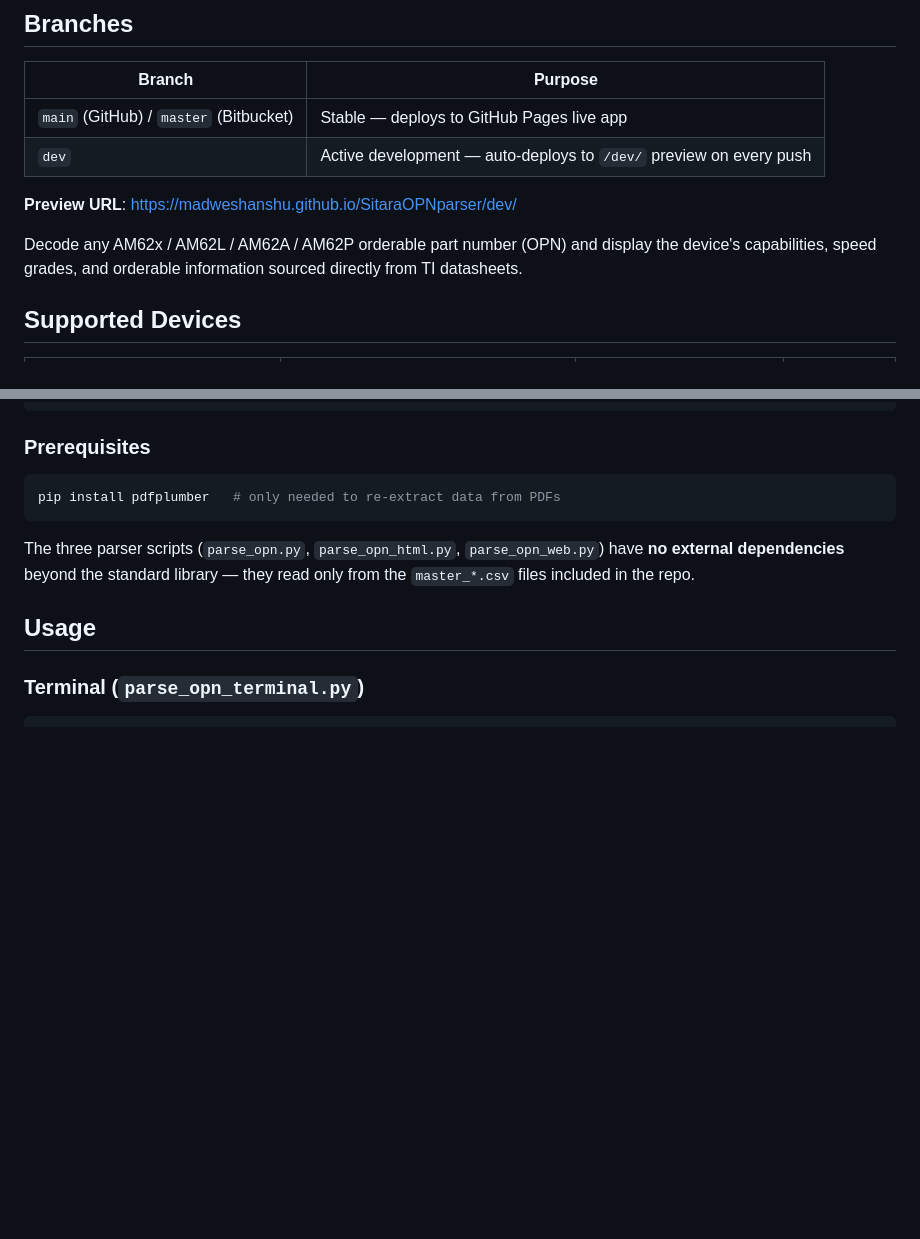
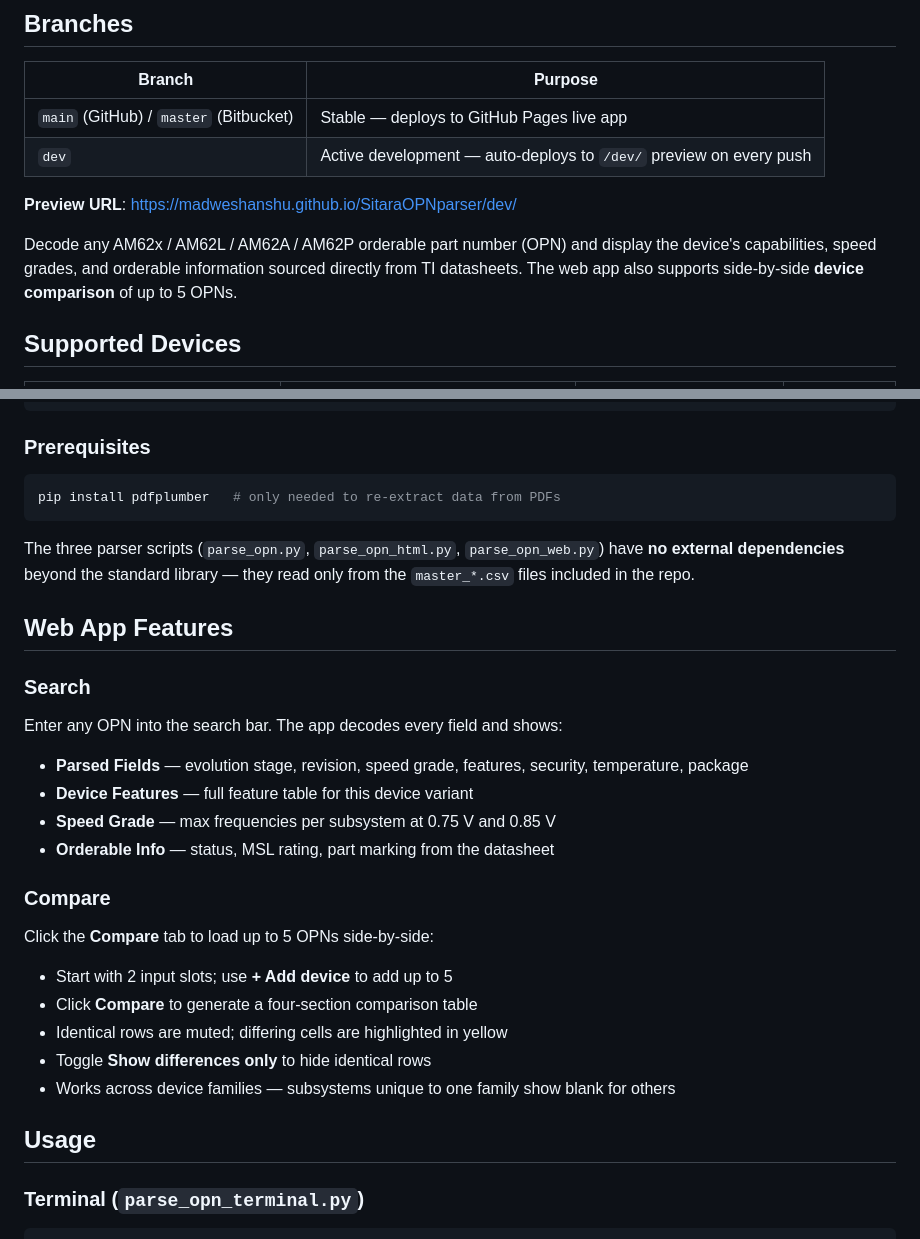
Before and after one commit to madweshanshu/SitaraOPNparser, a Markdown page: README.md, 2 parts joined by grey strips. Rendered like a GitHub page; blank space fills up the shorter version.

````diff
--- a/README.md
+++ b/README.md
@@ -14,7 +14,7 @@
 
 **Preview URL**: https://madweshanshu.github.io/SitaraOPNparser/dev/
 
-Decode any AM62x / AM62L / AM62A / AM62P orderable part number (OPN) and display the device's capabilities, speed grades, and orderable information sourced directly from TI datasheets.
+Decode any AM62x / AM62L / AM62A / AM62P orderable part number (OPN) and display the device's capabilities, speed grades, and orderable information sourced directly from TI datasheets. The web app also supports side-by-side **device comparison** of up to 5 OPNs.
 
 ## Supported Devices
 
@@ -42,6 +42,23 @@ pip install pdfplumber   # only needed to re-extract data from PDFs
 ```
 
 The three parser scripts (`parse_opn.py`, `parse_opn_html.py`, `parse_opn_web.py`) have **no external dependencies** beyond the standard library — they read only from the `master_*.csv` files included in the repo.
+
+## Web App Features
+
+### Search
+Enter any OPN into the search bar. The app decodes every field and shows:
+- **Parsed Fields** — evolution stage, revision, speed grade, features, security, temperature, package
+- **Device Features** — full feature table for this device variant
+- **Speed Grade** — max frequencies per subsystem at 0.75 V and 0.85 V
+- **Orderable Info** — status, MSL rating, part marking from the datasheet
+
+### Compare
+Click the **Compare** tab to load up to 5 OPNs side-by-side:
+- Start with 2 input slots; use **+ Add device** to add up to 5
+- Click **Compare** to generate a four-section comparison table
+- Identical rows are muted; differing cells are highlighted in yellow
+- Toggle **Show differences only** to hide identical rows
+- Works across device families — subsystems unique to one family show blank for others
 
 ## Usage
 
````
Also changed, not shown: LOG.md (+18 -2 lines).
